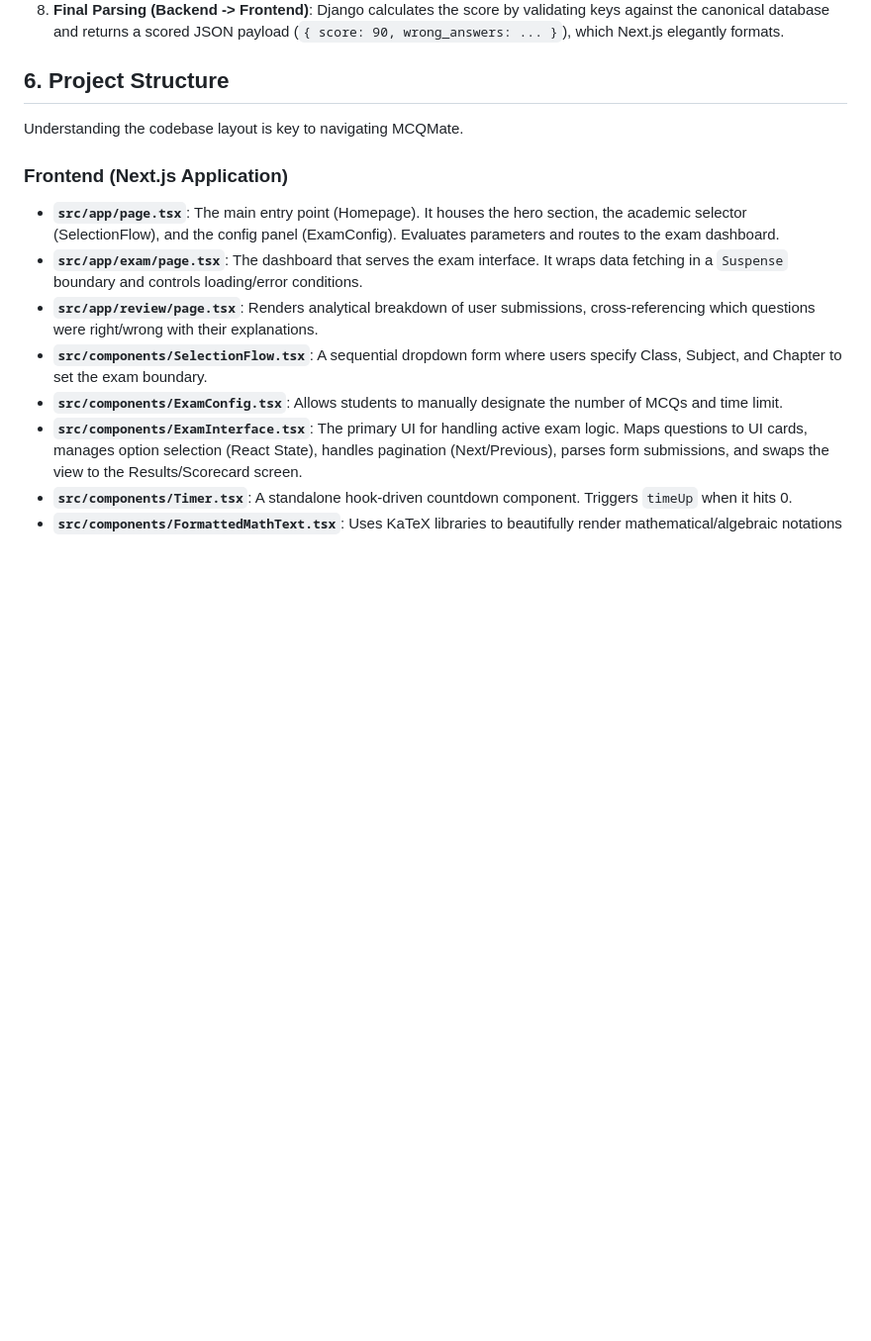
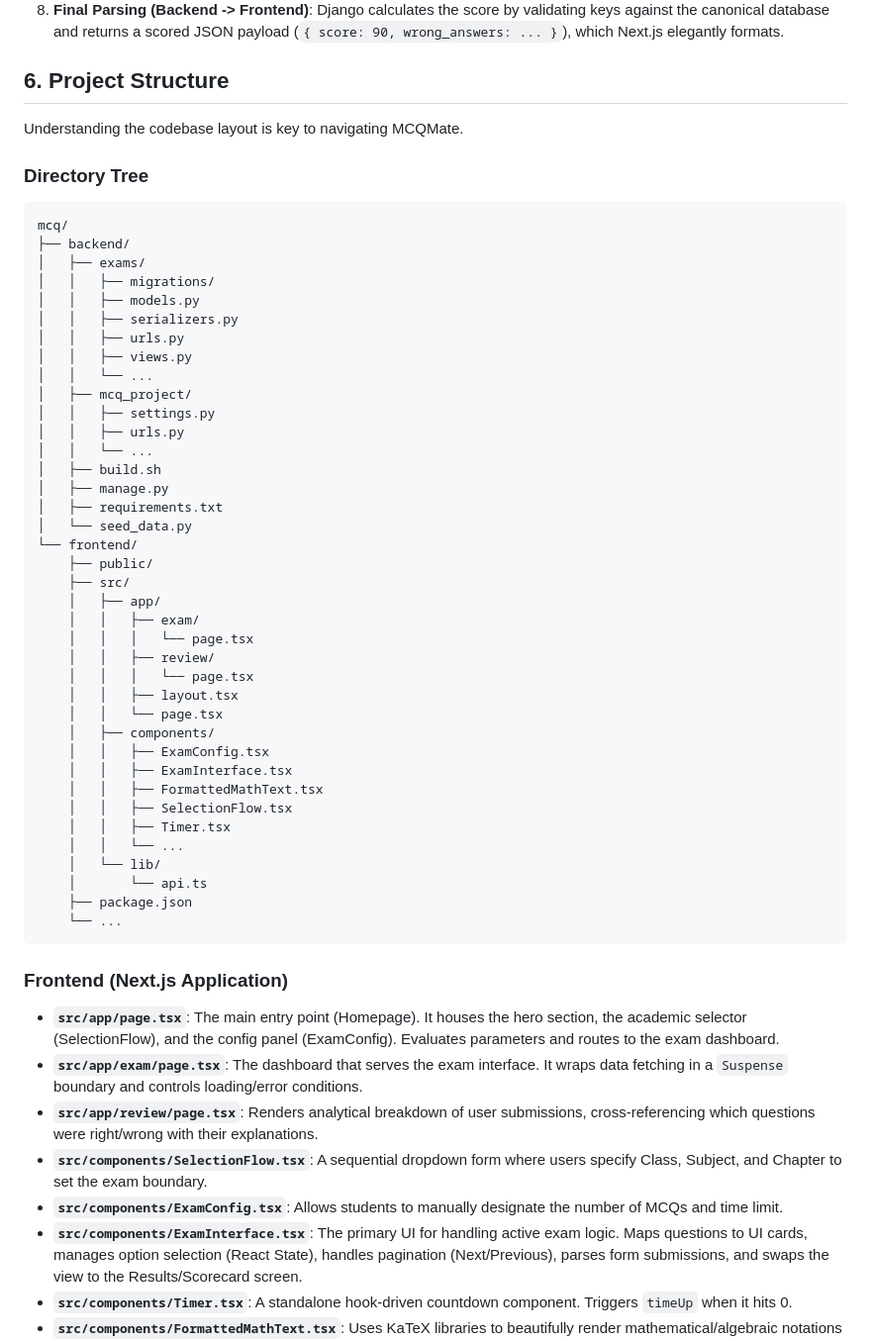
Before and after one commit to jihad-islam/MCQ-Mate, a Markdown page: Learning_Guide.md, the part around the change. Shown at 99% size. Rendered like a GitHub page; blank space fills up the shorter version.

````diff
--- a/Learning_Guide.md
+++ b/Learning_Guide.md
@@ -61,6 +61,48 @@ Understanding the data traversal:
 
 Understanding the codebase layout is key to navigating MCQMate.
 
+### Directory Tree
+```text
+mcq/
+├── backend/
+│   ├── exams/
+│   │   ├── migrations/
+│   │   ├── models.py
+│   │   ├── serializers.py
+│   │   ├── urls.py
+│   │   ├── views.py
+│   │   └── ...
+│   ├── mcq_project/
+│   │   ├── settings.py
+│   │   ├── urls.py
+│   │   └── ...
+│   ├── build.sh
+│   ├── manage.py
+│   ├── requirements.txt
+│   └── seed_data.py
+└── frontend/
+    ├── public/
+    ├── src/
+    │   ├── app/
+    │   │   ├── exam/
+    │   │   │   └── page.tsx
+    │   │   ├── review/
+    │   │   │   └── page.tsx
+    │   │   ├── layout.tsx
+    │   │   └── page.tsx
+    │   ├── components/
+    │   │   ├── ExamConfig.tsx
+    │   │   ├── ExamInterface.tsx
+    │   │   ├── FormattedMathText.tsx
+    │   │   ├── SelectionFlow.tsx
+    │   │   ├── Timer.tsx
+    │   │   └── ...
+    │   └── lib/
+    │       └── api.ts
+    ├── package.json
+    └── ...
+```
+
 ### Frontend (Next.js Application)
 - **`src/app/page.tsx`**: The main entry point (Homepage). It houses the hero section, the academic selector (SelectionFlow), and the config panel (ExamConfig). Evaluates parameters and routes to the exam dashboard.
 - **`src/app/exam/page.tsx`**: The dashboard that serves the exam interface. It wraps data fetching in a `Suspense` boundary and controls loading/error conditions.
````
